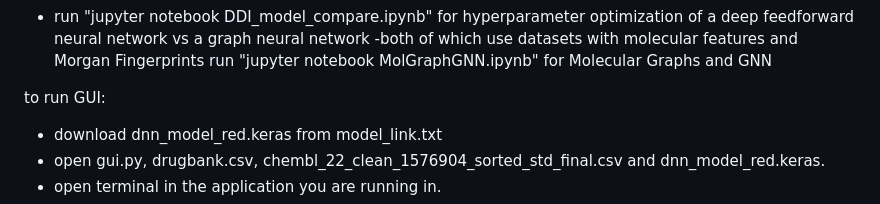
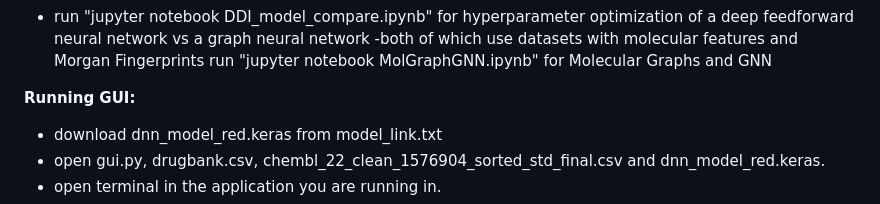
Before and after one commit to drewcark/DS5500-drug-discovery, a Markdown page: README.md, the part around the change. GitHub-like rendering.

```diff
--- a/README.md
+++ b/README.md
@@ -54,7 +54,7 @@ to run the model analysis:
   	-both of which use datasets with molecular features and Morgan Fingerprints
     run "jupyter notebook MolGraphGNN.ipynb" for Molecular Graphs and GNN
 
-to run GUI:
+**Running GUI:**
 - download dnn_model_red.keras from model_link.txt
 - open gui.py, drugbank.csv, chembl_22_clean_1576904_sorted_std_final.csv and dnn_model_red.keras.
 - open terminal in the application you are running in.
```
